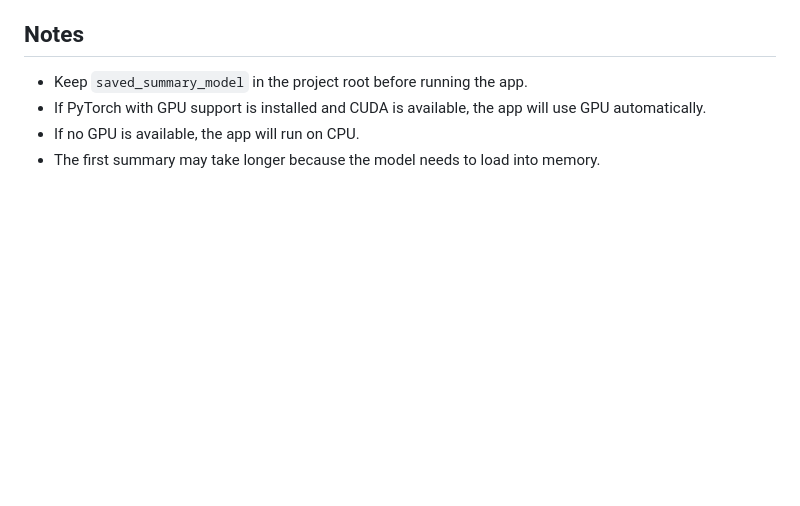
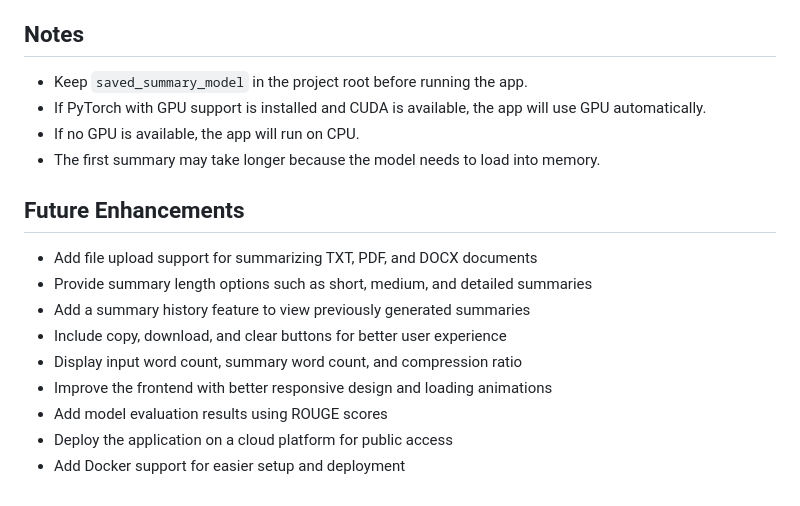
Before and after one commit to harshitha-karne/text-summarizer, a Markdown page: README.md, the part around the change. Rendered like a GitHub page; blank space fills up the shorter version.

```diff
--- a/README.md
+++ b/README.md
@@ -155,3 +155,16 @@ These files are commonly used for dialogue summarization experiments.
 - If PyTorch with GPU support is installed and CUDA is available, the app will use GPU automatically.
 - If no GPU is available, the app will run on CPU.
 - The first summary may take longer because the model needs to load into memory.
+
+
+## Future Enhancements
+
+- Add file upload support for summarizing TXT, PDF, and DOCX documents
+- Provide summary length options such as short, medium, and detailed summaries
+- Add a summary history feature to view previously generated summaries
+- Include copy, download, and clear buttons for better user experience
+- Display input word count, summary word count, and compression ratio
+- Improve the frontend with better responsive design and loading animations
+- Add model evaluation results using ROUGE scores
+- Deploy the application on a cloud platform for public access
+- Add Docker support for easier setup and deployment
```
